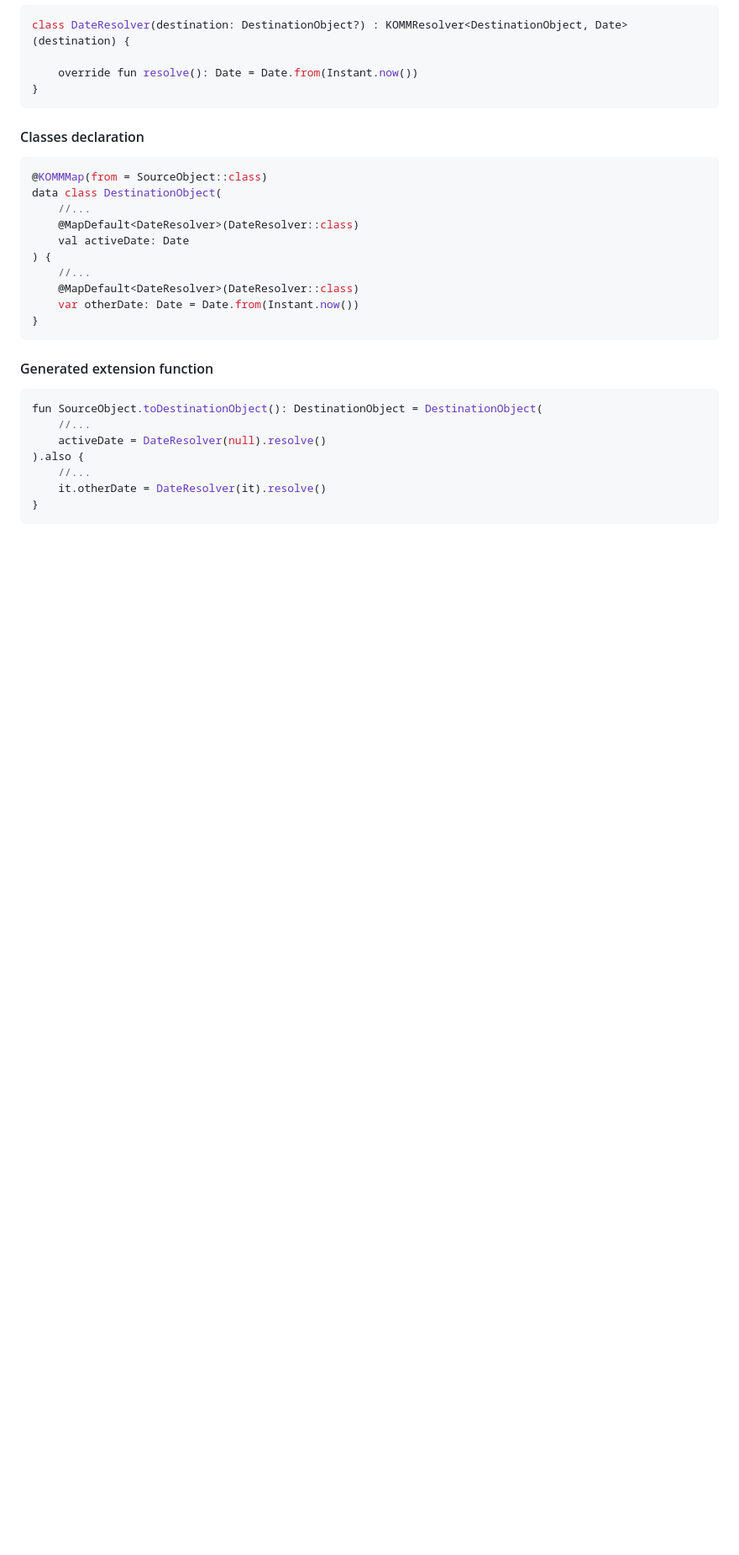
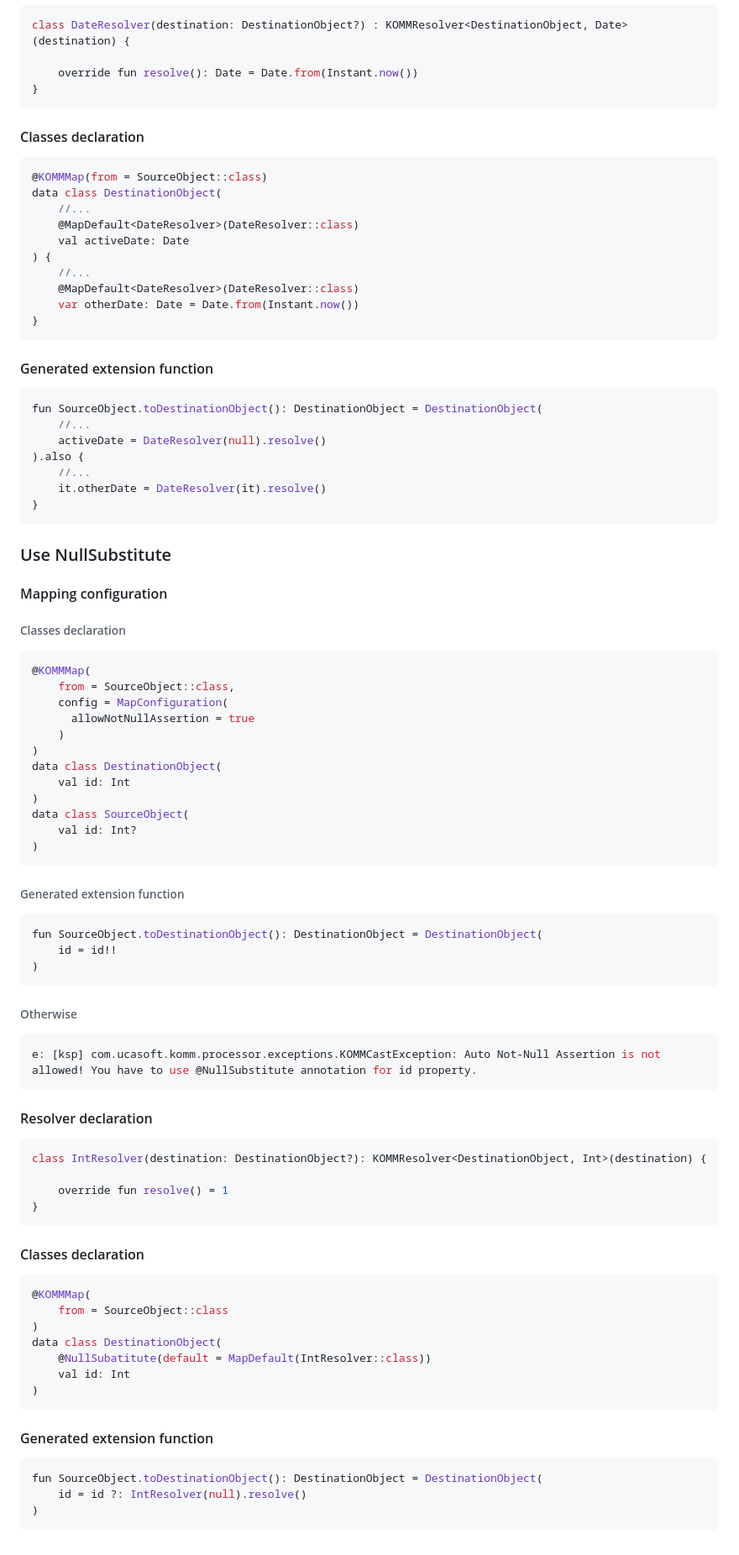
Before and after one commit to Scogun/komm, a Markdown page: README.md, the part around one of its changes. Shown at 84% size. Drawn GitHub-style; blank space fills up the shorter version.

````diff
--- a/README.md
+++ b/README.md
@@ -211,3 +212,53 @@ fun SourceObject.toDestinationObject(): DestinationObject = DestinationObject(
     it.otherDate = DateResolver(it).resolve()
 }
 ```
+### Use NullSubstitute
+#### Mapping configuration
+###### Classes declaration
+```kotlin
+@KOMMMap(
+    from = SourceObject::class,
+    config = MapConfiguration(
+      allowNotNullAssertion = true
+    )
+)
+data class DestinationObject(
+    val id: Int
+)
+data class SourceObject(
+    val id: Int?
+)
+```
+###### Generated extension function
+```kotlin
+fun SourceObject.toDestinationObject(): DestinationObject = DestinationObject(
+    id = id!!
+)
+```
+###### Otherwise
+```console
+e: [ksp] com.ucasoft.komm.processor.exceptions.KOMMCastException: Auto Not-Null Assertion is not allowed! You have to use @NullSubstitute annotation for id property.
+```
+#### Resolver declaration
+```kotlin
+class IntResolver(destination: DestinationObject?): KOMMResolver<DestinationObject, Int>(destination) {
+
+    override fun resolve() = 1
+}
+```
+#### Classes declaration
+```kotlin
+@KOMMMap(
+    from = SourceObject::class
+)
+data class DestinationObject(
+    @NullSubatitute(default = MapDefault(IntResolver::class))
+    val id: Int
+)
+```
+#### Generated extension function
+```kotlin
+fun SourceObject.toDestinationObject(): DestinationObject = DestinationObject(
+    id = id ?: IntResolver(null).resolve()
+)
+```
````
Also changed, not shown: other parts of README.md (+2 -1 lines).
